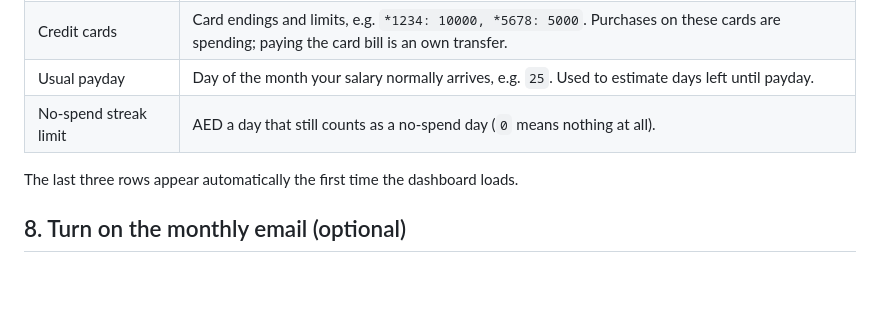
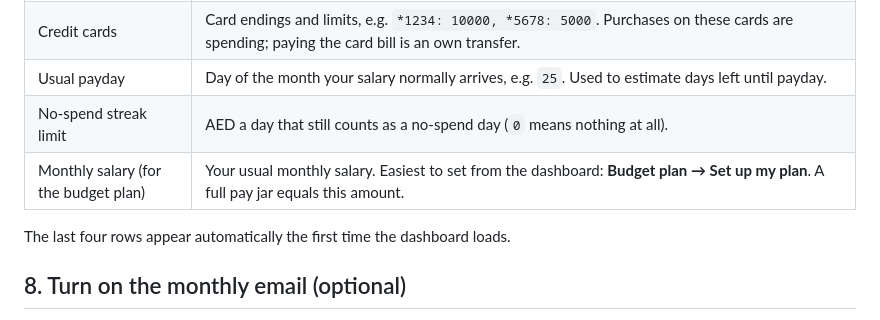
Before and after one commit to MouDean/my-money-dashboard, a Markdown page: docs/SETUP.md, the part around the change. GitHub-like rendering; blank space fills up the shorter version.

```diff
--- a/docs/SETUP.md
+++ b/docs/SETUP.md
@@ -95,8 +95,9 @@ Open the **Settings** tab in the sheet:
 | Credit cards | Card endings and limits, e.g. `*1234: 10000, *5678: 5000`. Purchases on these cards are spending; paying the card bill is an own transfer. |
 | Usual payday | Day of the month your salary normally arrives, e.g. `25`. Used to estimate days left until payday. |
 | No-spend streak limit | AED a day that still counts as a no-spend day (`0` means nothing at all). |
+| Monthly salary (for the budget plan) | Your usual monthly salary. Easiest to set from the dashboard: **Budget plan → Set up my plan**. A full pay jar equals this amount. |
 
-The last three rows appear automatically the first time the dashboard loads.
+The last four rows appear automatically the first time the dashboard loads.
 
 ## 8. Turn on the monthly email (optional)
 
```
Also changed, not shown: README.md (+9 -4 lines), docs/CUSTOMISING.md (+16 -2 lines), docs/screenshots/laptop-all-time.png, docs/screenshots/laptop-month-light.png (added), docs/screenshots/laptop-month.png, docs/screenshots/phone-all-time.png, docs/screenshots/phone-month.png, docs/screenshots/savings-mountain.png, 3 other files.
